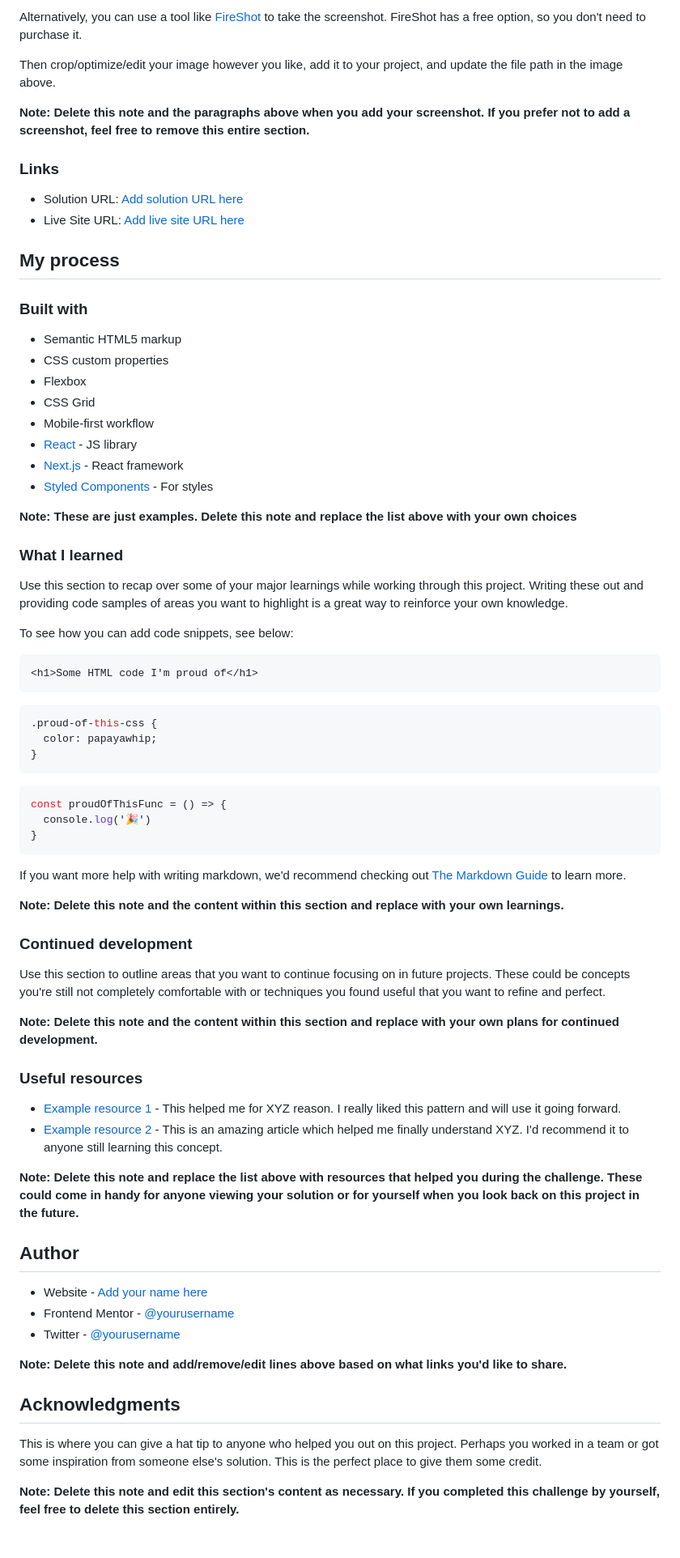
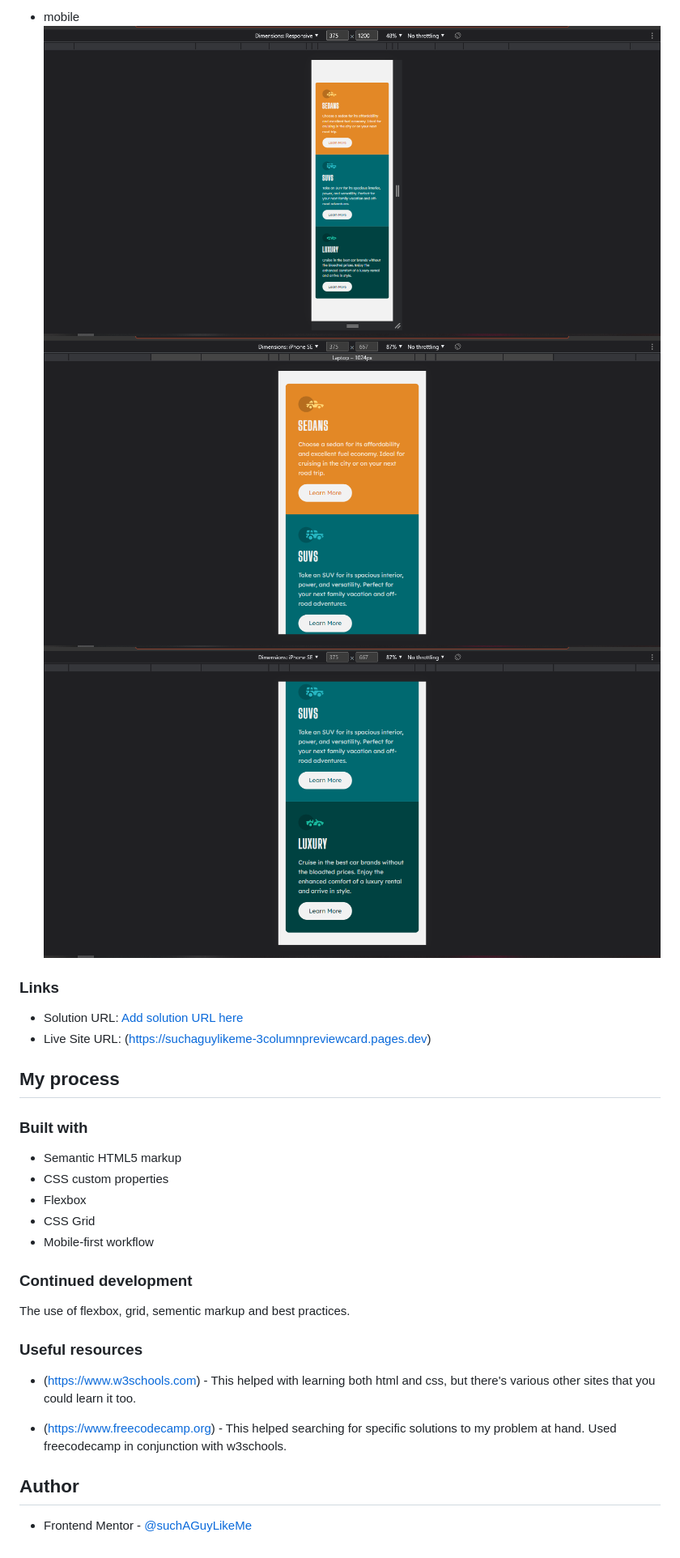
Before and after one commit to suchAGuyLikeMe/frontendMentor-3columnPreviewCardComponent, a Markdown page: README-template.md, the part around the change printed below. Shown: that part at 81% size. Rendered like a GitHub page; pictures changed too: screenshots/mobile-iphone-se-part-one.PNG (added), screenshots/mobile-iphone-se-part-two.PNG (added), screenshots/mobile.PNG (added).

Commit message:
updated index.html and main.css
index.html : main tag removed
main.css : styling changed

screenshots folder added and images

README-template.md : information added

````diff
--- a/README-template.md
+++ b/README-template.md
@@ -35,77 +34,34 @@ Add a screenshot of your solution. The easiest way to do this is to use Firefox
 
-Alternatively, you can use a tool like [FireShot](https://getfireshot.com/) to take the screenshot. FireShot has a free option, so you don't need to purchase it.
-
-Then crop/optimize/edit your image however you like, add it to your project, and update the file path in the image above.
-
-**Note: Delete this note and the paragraphs above when you add your screenshot. If you prefer not to add a screenshot, feel free to remove this entire section.**
+-   mobile
+    ![mobile](screenshots/mobile.PNG)
+    ![mobile iphone se scrollable part one](screenshots/mobile-iphone-se-part-one.PNG)
+    ![mobile iphone se scrollable part two](screenshots/mobile-iphone-se-part-two.PNG)
 
 ### Links
 
-- Solution URL: [Add solution URL here](https://your-solution-url.com)
-- Live Site URL: [Add live site URL here](https://your-live-site-url.com)
+-   Solution URL: [Add solution URL here](https://your-solution-url.com)
+-   Live Site URL: (https://suchaguylikeme-3columnpreviewcard.pages.dev)
 
 ## My process
 
 ### Built with
 
-- Semantic HTML5 markup
-- CSS custom properties
-- Flexbox
-- CSS Grid
-- Mobile-first workflow
-- [React](https://reactjs.org/) - JS library
-- [Next.js](https://nextjs.org/) - React framework
-- [Styled Components](https://styled-components.com/) - For styles
-
-**Note: These are just examples. Delete this note and replace the list above with your own choices**
-
-### What I learned
-
-Use this section to recap over some of your major learnings while working through this project. Writing these out and providing code samples of areas you want to highlight is a great way to reinforce your own knowledge.
-
-To see how you can add code snippets, see below:
-
-```html
-<h1>Some HTML code I'm proud of</h1>
-```
-```css
-.proud-of-this-css {
-  color: papayawhip;
-}
-```
-```js
-const proudOfThisFunc = () => {
-  console.log('🎉')
-}
-```
-
-If you want more help with writing markdown, we'd recommend checking out [The Markdown Guide](https://www.markdownguide.org/) to learn more.
-
-**Note: Delete this note and the content within this section and replace with your own learnings.**
+-   Semantic HTML5 markup
+-   CSS custom properties
+-   Flexbox
+-   CSS Grid
+-   Mobile-first workflow
 
 ### Continued development
 
-Use this section to outline areas that you want to continue focusing on in future projects. These could be concepts you're still not completely comfortable with or techniques you found useful that you want to refine and perfect.
-
-**Note: Delete this note and the content within this section and replace with your own plans for continued development.**
+The use of flexbox, grid, sementic markup and best practices.
 
 ### Useful resources
 
-- [Example resource 1](https://www.example.com) - This helped me for XYZ reason. I really liked this pattern and will use it going forward.
-- [Example resource 2](https://www.example.com) - This is an amazing article which helped me finally understand XYZ. I'd recommend it to anyone still learning this concept.
+-   (https://www.w3schools.com) - This helped with learning both html and css, but there's various other sites that you could learn it too.
 
-**Note: Delete this note and replace the list above with resources that helped you during the challenge. These could come in handy for anyone viewing your solution or for yourself when you look back on this project in the future.**
+-   (https://www.freecodecamp.org) - This helped searching for specific solutions to my problem at hand. Used freecodecamp in conjunction with w3schools.
 
 ## Author
 
-- Website - [Add your name here](https://www.your-site.com)
-- Frontend Mentor - [@yourusername](https://www.frontendmentor.io/profile/yourusername)
-- Twitter - [@yourusername](https://www.twitter.com/yourusername)
-
-**Note: Delete this note and add/remove/edit lines above based on what links you'd like to share.**
-
-## Acknowledgments
-
-This is where you can give a hat tip to anyone who helped you out on this project. Perhaps you worked in a team or got some inspiration from someone else's solution. This is the perfect place to give them some credit.
-
-**Note: Delete this note and edit this section's content as necessary. If you completed this challenge by yourself, feel free to delete this section entirely.**
+-   Frontend Mentor - [@suchAGuyLikeMe](https://www.frontendmentor.io/profile/suchAGuyLikeMe)
````
Also changed, not shown: other parts of README-template.md (+16 -17 lines), screenshots/desktop.PNG (added), screenshots/tablet-ipad-mini.PNG (added), screenshots/tablet-nest-hub-max.PNG (added), 2 other files.
